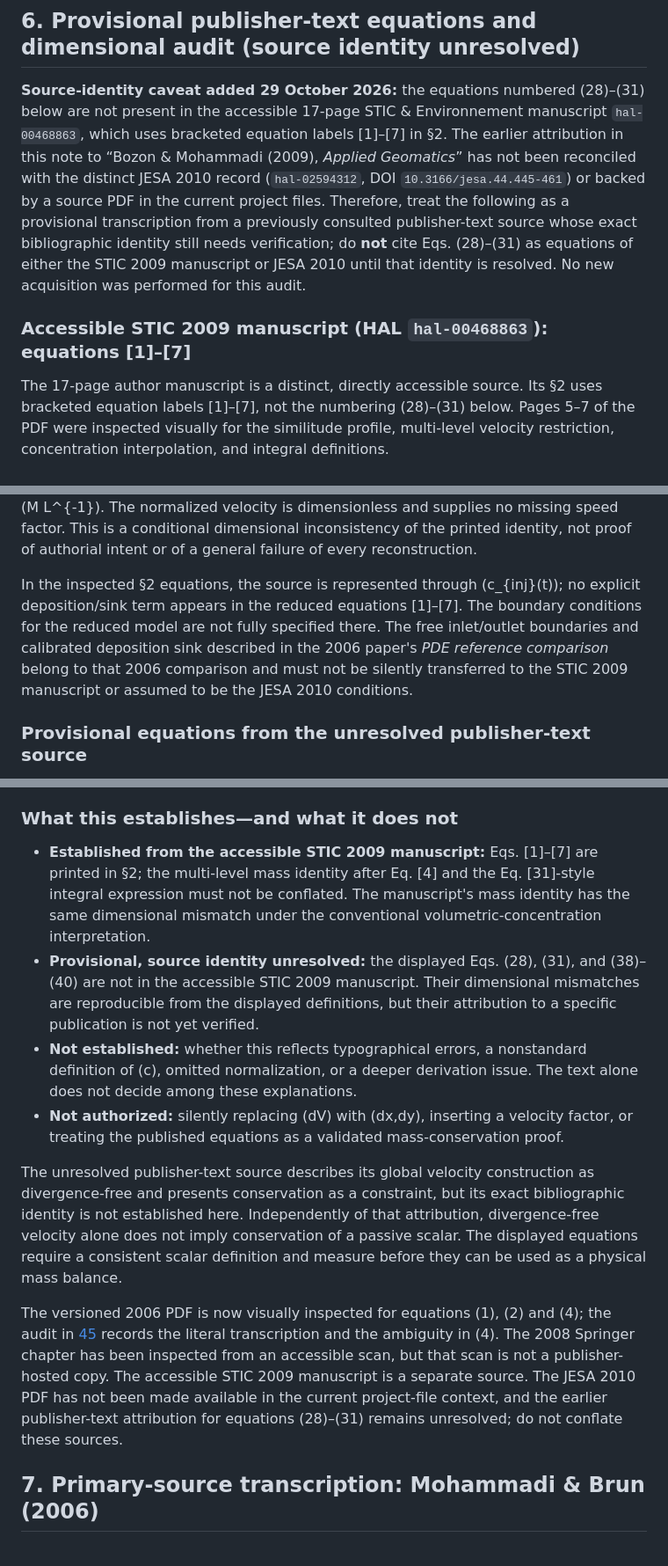
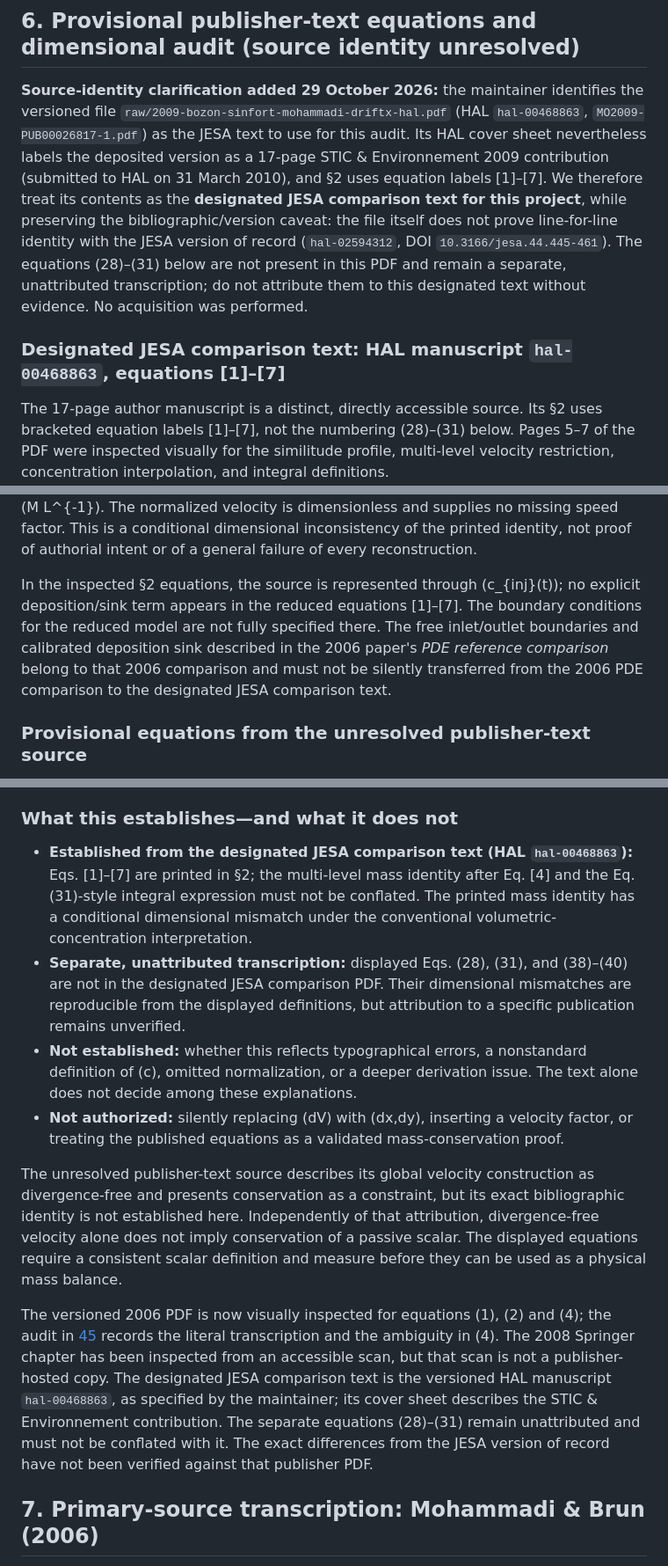
Before and after one commit to JM-Brun/J-DriftX, a Markdown page: docs/32-conservation-coordonnees-travel-time.md, 3 parts joined by grey strips. Shown at 88% size. GitHub-like rendering.

Commit message:
docs: treat HAL manuscript as designated JESA comparison text

```diff
--- a/docs/32-conservation-coordonnees-travel-time.md
+++ b/docs/32-conservation-coordonnees-travel-time.md
@@ -119,9 +119,9 @@ The analytical regression test for this example is documented in [the shear-coun
 
 ## 6. Provisional publisher-text equations and dimensional audit (source identity unresolved)
 
-**Source-identity caveat added 29 October 2026:** the equations numbered (28)–(31) below are not present in the accessible 17-page STIC & Environnement manuscript `hal-00468863`, which uses bracketed equation labels [1]–[7] in §2. The earlier attribution in this note to “Bozon & Mohammadi (2009), *Applied Geomatics*” has not been reconciled with the distinct JESA 2010 record (`hal-02594312`, DOI `10.3166/jesa.44.445-461`) or backed by a source PDF in the current project files. Therefore, treat the following as a provisional transcription from a previously consulted publisher-text source whose exact bibliographic identity still needs verification; do **not** cite Eqs. (28)–(31) as equations of either the STIC 2009 manuscript or JESA 2010 until that identity is resolved. No new acquisition was performed for this audit.
+**Source-identity clarification added 29 October 2026:** the maintainer identifies the versioned file `raw/2009-bozon-sinfort-mohammadi-driftx-hal.pdf` (HAL `hal-00468863`, `MO2009-PUB00026817-1.pdf`) as the JESA text to use for this audit. Its HAL cover sheet nevertheless labels the deposited version as a 17-page STIC & Environnement 2009 contribution (submitted to HAL on 31 March 2010), and §2 uses equation labels [1]–[7]. We therefore treat its contents as the **designated JESA comparison text for this project**, while preserving the bibliographic/version caveat: the file itself does not prove line-for-line identity with the JESA version of record (`hal-02594312`, DOI `10.3166/jesa.44.445-461`). The equations (28)–(31) below are not present in this PDF and remain a separate, unattributed transcription; do not attribute them to this designated text without evidence. No acquisition was performed.
 
-### Accessible STIC 2009 manuscript (HAL `hal-00468863`): equations [1]–[7]
+### Designated JESA comparison text: HAL manuscript `hal-00468863`, equations [1]–[7]
 
 The 17-page author manuscript is a distinct, directly accessible source. Its §2 uses bracketed equation labels [1]–[7], not the numbering (28)–(31) below. Pages 5–7 of the PDF were inspected visually for the similitude profile, multi-level velocity restriction, concentration interpolation, and integral definitions.
 
@@ -142,7 +142,7 @@ After the concentration interpolation in Eq. [4], the manuscript claims that
 \]
 Under the same conventional volumetric-concentration interpretation, the left side has units \(M\), whereas the right side has units \(M L^{-1}\). The normalized velocity is dimensionless and supplies no missing speed factor. This is a conditional dimensional inconsistency of the printed identity, not proof of authorial intent or of a general failure of every reconstruction.
 
-In the inspected §2 equations, the source is represented through \(c_{inj}(t)\); no explicit deposition/sink term appears in the reduced equations [1]–[7]. The boundary conditions for the reduced model are not fully specified there. The free inlet/outlet boundaries and calibrated deposition sink described in the 2006 paper's *PDE reference comparison* belong to that 2006 comparison and must not be silently transferred to the STIC 2009 manuscript or assumed to be the JESA 2010 conditions.
+In the inspected §2 equations, the source is represented through \(c_{inj}(t)\); no explicit deposition/sink term appears in the reduced equations [1]–[7]. The boundary conditions for the reduced model are not fully specified there. The free inlet/outlet boundaries and calibrated deposition sink described in the 2006 paper's *PDE reference comparison* belong to that 2006 comparison and must not be silently transferred from the 2006 PDE comparison to the designated JESA comparison text.
 
 ### Provisional equations from the unresolved publisher-text source
 
@@ -213,14 +213,14 @@ With \(c^i\) interpreted as a volumetric concentration, the left side has units
 
 ### What this establishes—and what it does not
 
-- **Established from the accessible STIC 2009 manuscript:** Eqs. [1]–[7] are printed in §2; the multi-level mass identity after Eq. [4] and the Eq. [31]-style integral expression must not be conflated. The manuscript's mass identity has the same dimensional mismatch under the conventional volumetric-concentration interpretation.
-- **Provisional, source identity unresolved:** the displayed Eqs. (28), (31), and (38)–(40) are not in the accessible STIC 2009 manuscript. Their dimensional mismatches are reproducible from the displayed definitions, but their attribution to a specific publication is not yet verified.
+- **Established from the designated JESA comparison text (HAL `hal-00468863`):** Eqs. [1]–[7] are printed in §2; the multi-level mass identity after Eq. [4] and the Eq. (31)-style integral expression must not be conflated. The printed mass identity has a conditional dimensional mismatch under the conventional volumetric-concentration interpretation.
+- **Separate, unattributed transcription:** displayed Eqs. (28), (31), and (38)–(40) are not in the designated JESA comparison PDF. Their dimensional mismatches are reproducible from the displayed definitions, but attribution to a specific publication remains unverified.
 - **Not established:** whether this reflects typographical errors, a nonstandard definition of \(c\), omitted normalization, or a deeper derivation issue. The text alone does not decide among these explanations.
 - **Not authorized:** silently replacing \(dV\) with \(dx\,dy\), inserting a velocity factor, or treating the published equations as a validated mass-conservation proof.
 
 The unresolved publisher-text source describes its global velocity construction as divergence-free and presents conservation as a constraint, but its exact bibliographic identity is not established here. Independently of that attribution, divergence-free velocity alone does not imply conservation of a passive scalar. The displayed equations require a consistent scalar definition and measure before they can be used as a physical mass balance.
 
-The versioned 2006 PDF is now visually inspected for equations (1), (2) and (4); the audit in [45](45-audit-article-mohammadi-brun-2006.md) records the literal transcription and the ambiguity in (4). The 2008 Springer chapter has been inspected from an accessible scan, but that scan is not a publisher-hosted copy. The accessible STIC 2009 manuscript is a separate source. The JESA 2010 PDF has not been made available in the current project-file context, and the earlier publisher-text attribution for equations (28)–(31) remains unresolved; do not conflate these sources.
+The versioned 2006 PDF is now visually inspected for equations (1), (2) and (4); the audit in [45](45-audit-article-mohammadi-brun-2006.md) records the literal transcription and the ambiguity in (4). The 2008 Springer chapter has been inspected from an accessible scan, but that scan is not a publisher-hosted copy. The designated JESA comparison text is the versioned HAL manuscript `hal-00468863`, as specified by the maintainer; its cover sheet describes the STIC & Environnement contribution. The separate equations (28)–(31) remain unattributed and must not be conflated with it. The exact differences from the JESA version of record have not been verified against that publisher PDF.
 
 ## 7. Primary-source transcription: Mohammadi & Brun (2006)
 
```
Also changed, not shown: other parts of docs/32-conservation-coordonnees-travel-time.md (+2 -2 lines).
